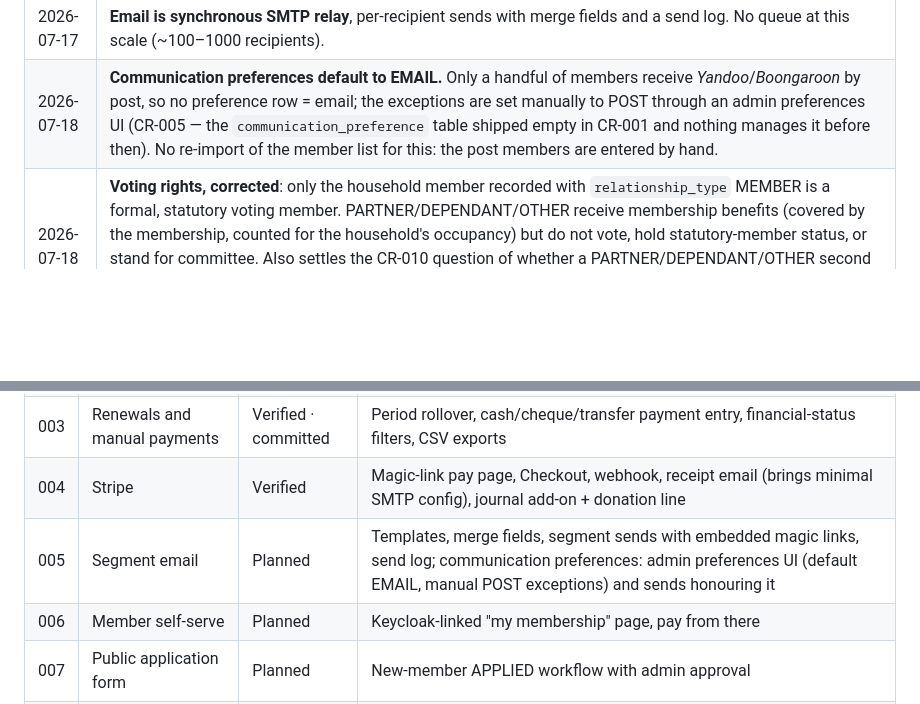
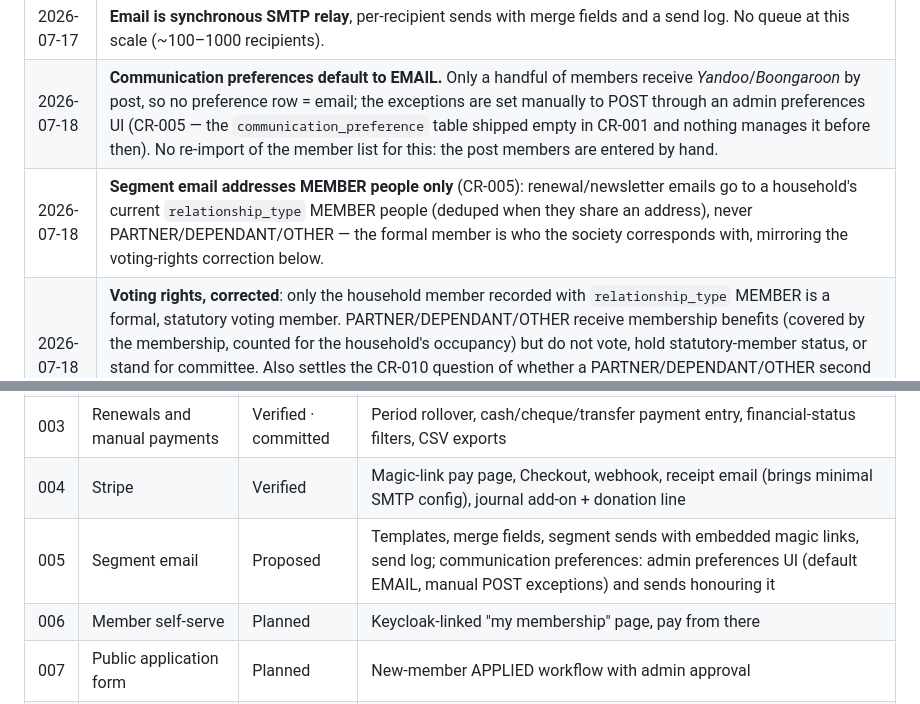
Before and after one commit to plutext/MemberRoll, a Markdown page: docs/ROADMAP.md, 2 parts joined by grey strips. Rendered like a GitHub page; blank space fills up the shorter version.

```diff
--- a/docs/ROADMAP.md
+++ b/docs/ROADMAP.md
@@ -34,6 +34,7 @@ decisions and the planned change-request sequence; individual CRs in
 | 2026-07-17 | **The 1 July rule is MembershipPeriod configuration** (`late_joining_cutoff`), not code. |
 | 2026-07-17 | **Email is synchronous SMTP relay**, per-recipient sends with merge fields and a send log. No queue at this scale (~100–1000 recipients). |
 | 2026-07-18 | **Communication preferences default to EMAIL.** Only a handful of members receive *Yandoo*/*Boongaroon* by post, so no preference row = email; the exceptions are set manually to POST through an admin preferences UI (CR-005 — the `communication_preference` table shipped empty in CR-001 and nothing manages it before then). No re-import of the member list for this: the post members are entered by hand. |
+| 2026-07-18 | **Segment email addresses MEMBER people only** (CR-005): renewal/newsletter emails go to a household's current `relationship_type` MEMBER people (deduped when they share an address), never PARTNER/DEPENDANT/OTHER — the formal member is who the society corresponds with, mirroring the voting-rights correction below. |
 | 2026-07-18 | **Voting rights, corrected**: only the household member recorded with `relationship_type` MEMBER is a formal, statutory voting member. PARTNER/DEPENDANT/OTHER receive membership benefits (covered by the membership, counted for the household's occupancy) but do not vote, hold statutory-member status, or stand for committee. Also settles the CR-010 question of whether a PARTNER/DEPENDANT/OTHER second person counts against a membership type's `maximum_people`: it does not — only a second MEMBER does, since `maximum_people` caps formal members, not household occupants. |
 
 ## In scope
@@ -86,7 +87,7 @@ data too) → **Committed**.
 | 002 | Import | Verified · committed | CSV import with preview/dedup; synthetic dev fixture shaped like the real list |
 | 003 | Renewals and manual payments | Verified · committed | Period rollover, cash/cheque/transfer payment entry, financial-status filters, CSV exports |
 | 004 | Stripe | Verified | Magic-link pay page, Checkout, webhook, receipt email (brings minimal SMTP config), journal add-on + donation line |
-| 005 | Segment email | Planned | Templates, merge fields, segment sends with embedded magic links, send log; communication preferences: admin preferences UI (default EMAIL, manual POST exceptions) and sends honouring it |
+| 005 | Segment email | Proposed | Templates, merge fields, segment sends with embedded magic links, send log; communication preferences: admin preferences UI (default EMAIL, manual POST exceptions) and sends honouring it |
 | 006 | Member self-serve | Planned | Keycloak-linked "my membership" page, pay from there |
 | 007 | Public application form | Planned | New-member APPLIED workflow with admin approval |
 | 008 | Production hardening | Planned | Prod DB provisioning, Stripe live keys, SPF/DKIM/from-address, backup coverage, deploy docs |
```
Also changed, not shown: docs/change-requests/005-segment-email.md (added, +378 -0 lines).
